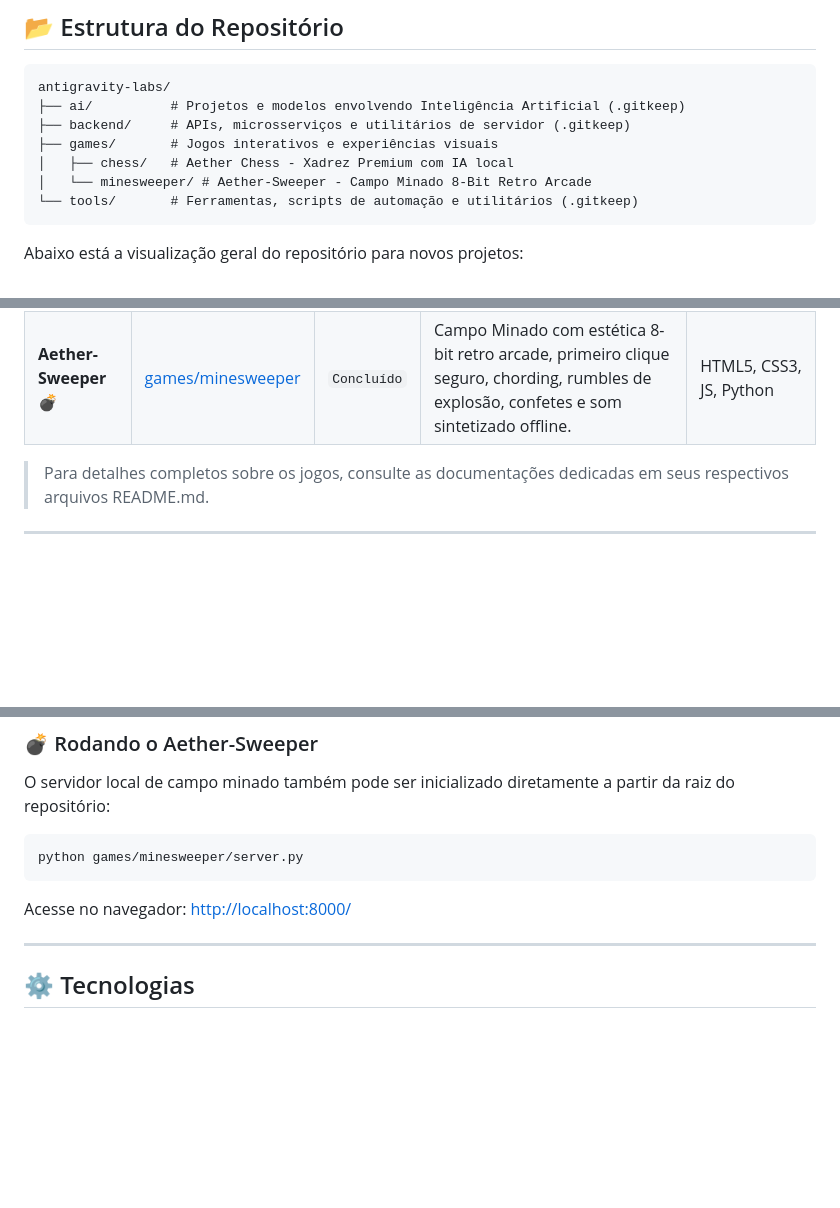
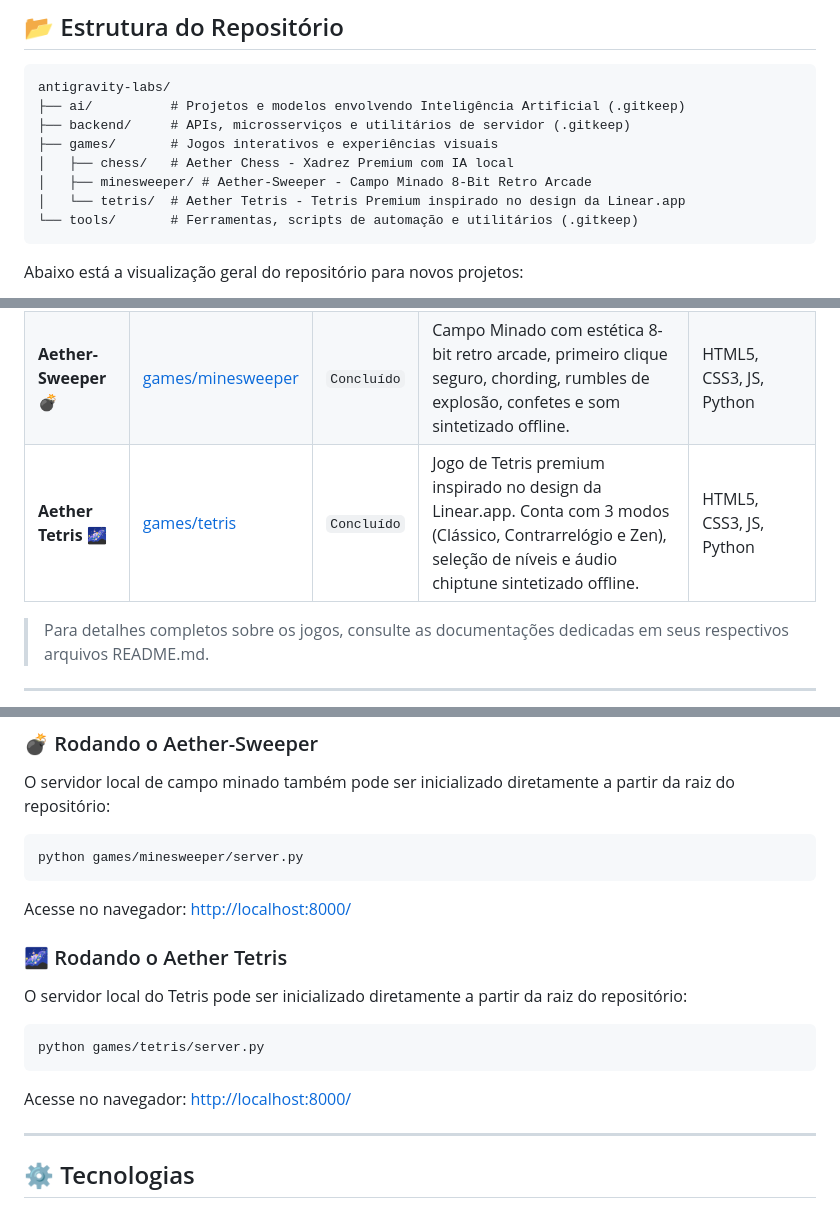
Before and after one commit to Leturnos/antigravity-labs, a Markdown page: README.md, 3 parts joined by grey strips. Drawn GitHub-style; blank space fills up the shorter version.

Commit message:
docs(tetris): add comprehensive system and execution documentation

````diff
--- a/README.md
+++ b/README.md
@@ -16,7 +16,8 @@ antigravity-labs/
 ├── backend/     # APIs, microsserviços e utilitários de servidor (.gitkeep)
 ├── games/       # Jogos interativos e experiências visuais
 │   ├── chess/   # Aether Chess - Xadrez Premium com IA local
-│   └── minesweeper/ # Aether-Sweeper - Campo Minado 8-Bit Retro Arcade
+│   ├── minesweeper/ # Aether-Sweeper - Campo Minado 8-Bit Retro Arcade
+│   └── tetris/  # Aether Tetris - Tetris Premium inspirado no design da Linear.app
 └── tools/       # Ferramentas, scripts de automação e utilitários (.gitkeep)
 ```
 
@@ -53,6 +56,7 @@ flowchart LR
 | :--- | :--- | :--- | :--- | :--- |
 | **Aether Chess ♟️** | [games/chess](./games/chess) | `Concluído` | Xadrez premium contra IA minimax local, glassmorphism, áudio sintetizado offline e suporte a temas. | HTML5, CSS3, JS, Python |
 | **Aether-Sweeper 💣** | [games/minesweeper](./games/minesweeper) | `Concluído` | Campo Minado com estética 8-bit retro arcade, primeiro clique seguro, chording, rumbles de explosão, confetes e som sintetizado offline. | HTML5, CSS3, JS, Python |
+| **Aether Tetris 🌌** | [games/tetris](./games/tetris) | `Concluído` | Jogo de Tetris premium inspirado no design da Linear.app. Conta com 3 modos (Clássico, Contrarrelógio e Zen), seleção de níveis e áudio chiptune sintetizado offline. | HTML5, CSS3, JS, Python |
 
 > Para detalhes completos sobre os jogos, consulte as documentações dedicadas em seus respectivos arquivos README.md.
 
@@ -78,6 +82,15 @@ python games/minesweeper/server.py
 
 Acesse no navegador: [http://localhost:8000/](http://localhost:8000/)
 
+### 🌌 Rodando o Aether Tetris
+O servidor local do Tetris pode ser inicializado diretamente a partir da raiz do repositório:
+
+```bash
+python games/tetris/server.py
+```
+
+Acesse no navegador: [http://localhost:8000/](http://localhost:8000/)
+
 ---
 
 ## ⚙️ Tecnologias
````
Also changed, not shown: other parts of README.md (+2 -0 lines), games/tetris/README.md (added, +83 -0 lines), 1 other file.
